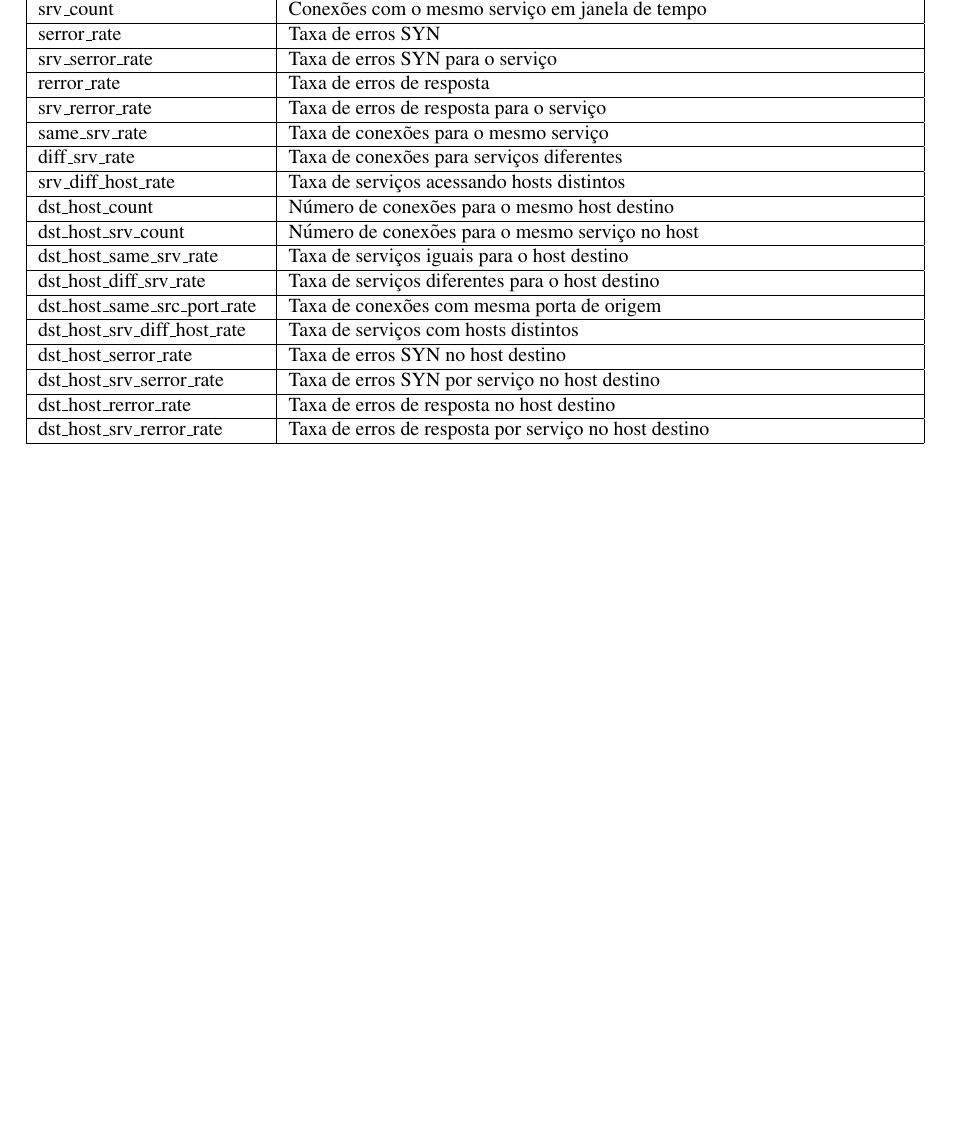
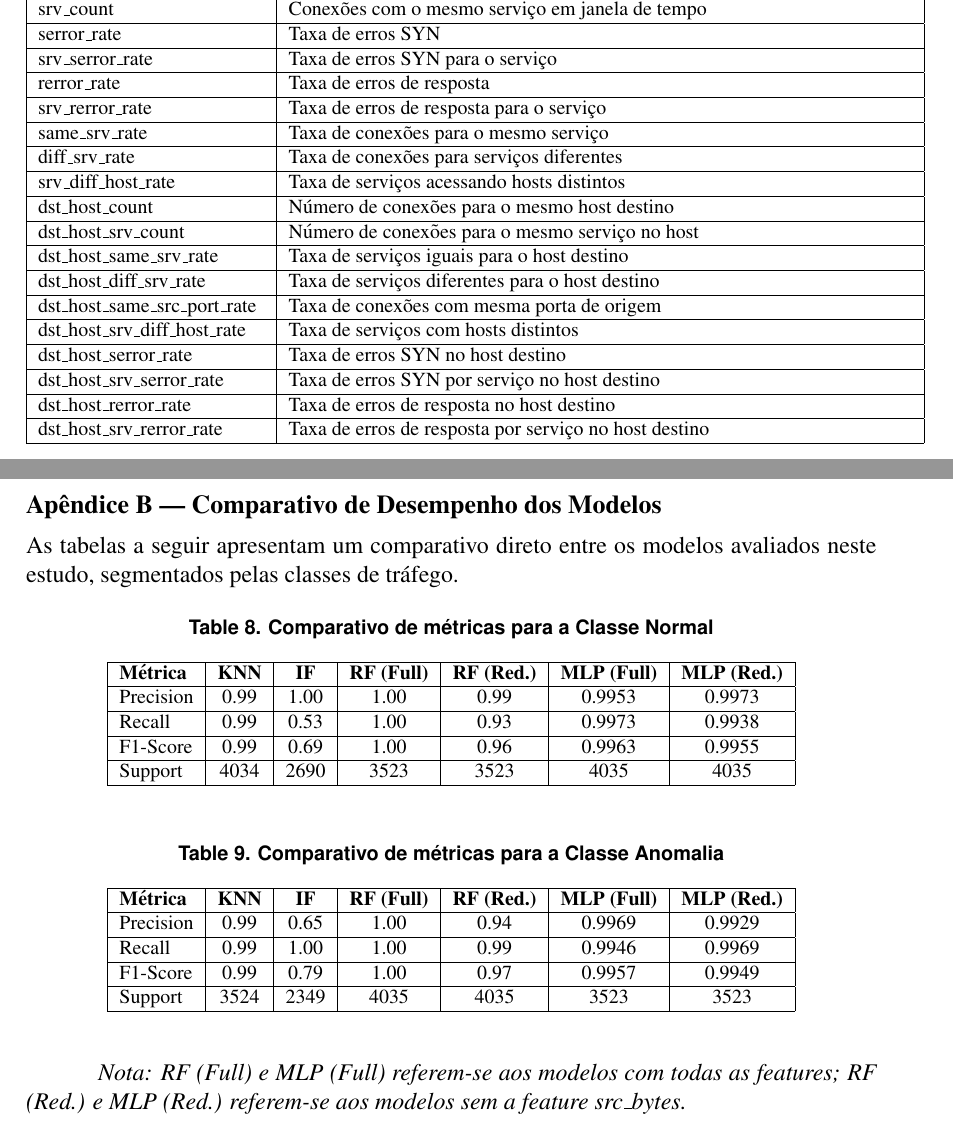
Before and after one commit to Jolusca/net-intrusion, a LaTeX document (SBRC - template-latex/main.tex, which reads SBRC - template-latex/secoes/apendice-b.tex): part of page 10 of 10 before the commit and two parts of pages 10 and 11 of 11 after it, the two joined at a grey line, cut so that both start at the same text, the shorter picture padded with empty space. Compiled offline with pdfLaTeX.

Commit message:
add models comparizion

```diff
--- a/SBRC - template-latex/main.tex
+++ b/SBRC - template-latex/main.tex
@@ -10,7 +10,6 @@
 \usepackage{amsmath}
 \usepackage{amsfonts}
 \usepackage{amssymb}
-\usepackage[hidelinks]{hyperref}
 
 \sloppy
 
--- /dev/null
+++ b/SBRC - template-latex/secoes/apendice-b.tex
@@ -0,0 +1,35 @@
+\section*{Apêndice B — Comparativo de Desempenho dos Modelos}
+
+As tabelas a seguir apresentam um comparativo direto entre os modelos avaliados neste estudo, segmentados pelas classes de tráfego.
+
+\begin{table}[H]
+\centering
+\caption{Comparativo de métricas para a Classe Normal}
+\label{tab:comparativo_normal}
+\footnotesize
+\begin{tabular}{|l|c|c|c|c|c|c|}
+\hline
+\textbf{Métrica} & \textbf{KNN} & \textbf{IF} & \textbf{RF (Full)} & \textbf{RF (Red.)} & \textbf{MLP (Full)} & \textbf{MLP (Red.)} \\ \hline
+Precision & 0.99 & 1.00 & 1.00 & 0.99 & 0.9953 & 0.9973 \\ \hline
+Recall    & 0.99 & 0.53 & 1.00 & 0.93 & 0.9973 & 0.9938 \\ \hline
+F1-Score  & 0.99 & 0.69 & 1.00 & 0.96 & 0.9963 & 0.9955 \\ \hline
+Support   & 4034 & 2690 & 3523 & 3523 & 4035   & 4035   \\ \hline
+\end{tabular}
+\end{table}
+
+\begin{table}[H]
+\centering
+\caption{Comparativo de métricas para a Classe Anomalia}
+\label{tab:comparativo_anomalia}
+\footnotesize
+\begin{tabular}{|l|c|c|c|c|c|c|}
+\hline
+\textbf{Métrica} & \textbf{KNN} & \textbf{IF} & \textbf{RF (Full)} & \textbf{RF (Red.)} & \textbf{MLP (Full)} & \textbf{MLP (Red.)} \\ \hline
+Precision & 0.99 & 0.65 & 1.00 & 0.94 & 0.9969 & 0.9929 \\ \hline
+Recall    & 0.99 & 1.00 & 1.00 & 0.99 & 0.9946 & 0.9969 \\ \hline
+F1-Score  & 0.99 & 0.79 & 1.00 & 0.97 & 0.9957 & 0.9949 \\ \hline
+Support   & 3524 & 2349 & 4035 & 4035 & 3523   & 3523   \\ \hline
+\end{tabular}
+\end{table}
+
+\textit{Nota: RF (Full) e MLP (Full) referem-se aos modelos com todas as features; RF (Red.) e MLP (Red.) referem-se aos modelos sem a feature src\_bytes.}
```
Also changed, not shown: SBRC - template-latex/referencias.bib (+0 -8 lines), SBRC - template-latex/secoes/02-dataset.tex (+1 -4 lines), SBRC - template-latex/main.pdf, SBRC - template-latex/main.tex (2 more changed lines).
